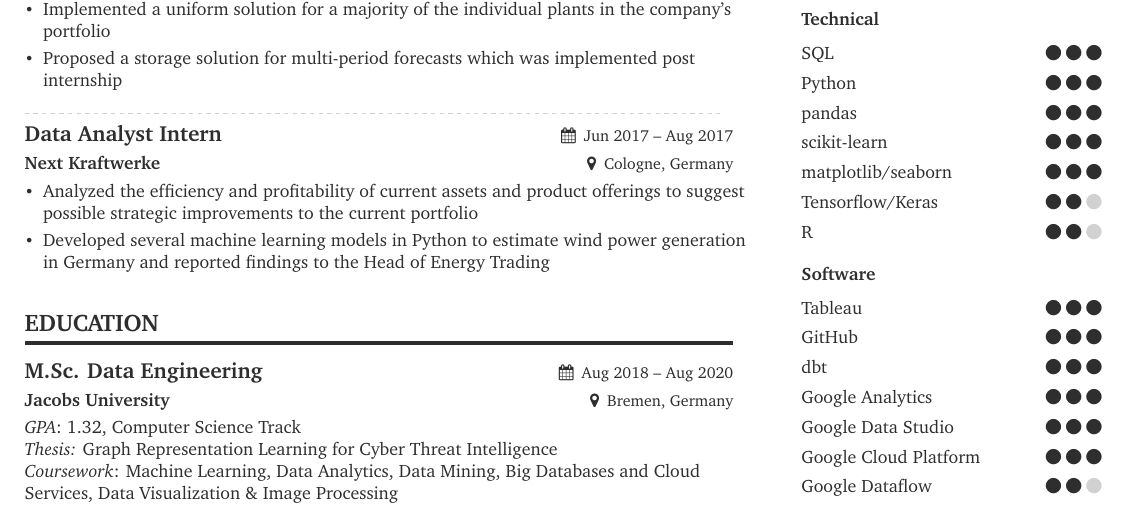
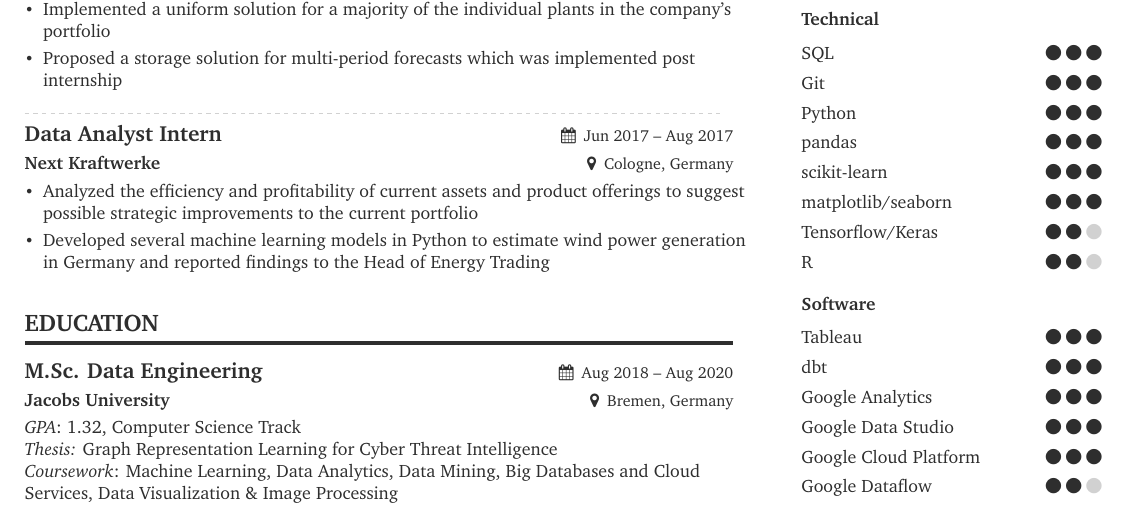
Before and after one commit to markckoerner/Resume, a LaTeX CV (src/CV_English.tex, which reads src/page1sidebar.tex): part of the page, cut so that both start at the same text. Compiled offline with pdfLaTeX.

Commit message:
"updated English CV 0822"

```diff
--- a/src/page1sidebar.tex
+++ b/src/page1sidebar.tex
@@ -40,6 +40,7 @@
 \newline \vspace{2px}
 \vspace{4px}
 \cvskill{SQL}{3}
+\cvskill{Git}{3}
 \cvskill{Python}{3}
 \cvskill{pandas}{3}
 \cvskill{scikit-learn}{3}
@@ -55,7 +56,6 @@
 \color{accent}{\textbf{Software}}
 \newline \vspace{6px}
 \cvskill{Tableau}{3}
-\cvskill{GitHub}{3}
 \cvskill{dbt}{3}
 \cvskill{Google Analytics}{3}
 \cvskill{Google Data Studio}{3}
```
Also changed, not shown: out/CV_English.pdf.
